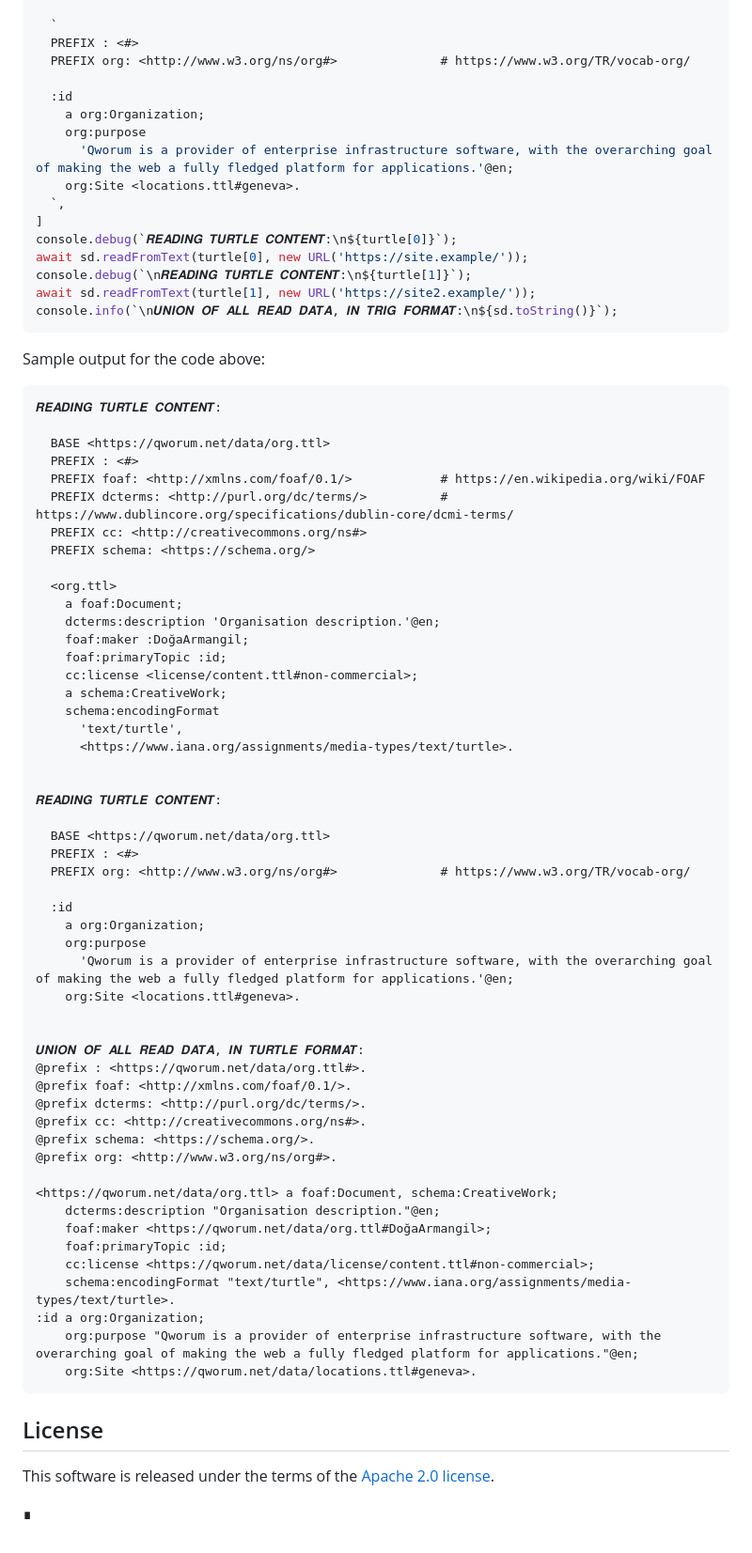
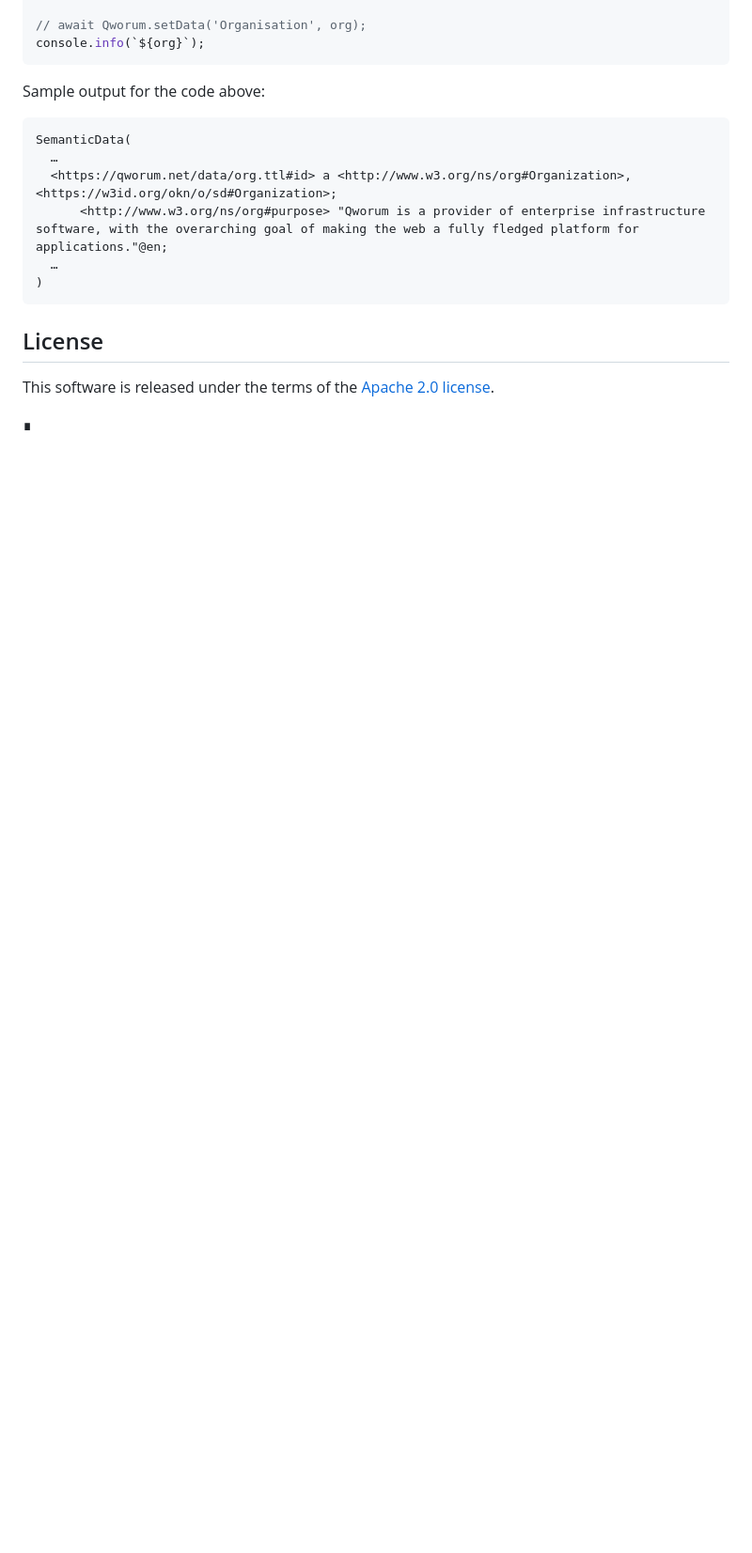
Before and after one commit to doga/qworum-for-web-pages, a Markdown page: README.md, the part around one of its changes. Shown at 94% size. Rendered like a GitHub page; blank space fills up the shorter version.

````diff
--- a/README.md
+++ b/README.md
@@ -102,76 +86,17 @@ turtle = [
 
-  `
-  PREFIX : <#>
-  PREFIX org: <http://www.w3.org/ns/org#>              # https://www.w3.org/TR/vocab-org/
-
-  :id
-    a org:Organization;
-    org:purpose
-      'Qworum is a provider of enterprise infrastructure software, with the overarching goal of making the web a fully fledged platform for applications.'@en;
-    org:Site <locations.ttl#geneva>.
-  `,
-]
-console.debug(`𝑹𝑬𝑨𝑫𝑰𝑵𝑮 𝑻𝑼𝑹𝑻𝑳𝑬 𝑪𝑶𝑵𝑻𝑬𝑵𝑻:\n${turtle[0]}`);
-await sd.readFromText(turtle[0], new URL('https://site.example/'));
-console.debug(`\n𝑹𝑬𝑨𝑫𝑰𝑵𝑮 𝑻𝑼𝑹𝑻𝑳𝑬 𝑪𝑶𝑵𝑻𝑬𝑵𝑻:\n${turtle[1]}`);
-await sd.readFromText(turtle[1], new URL('https://site2.example/'));
-console.info(`\n𝑼𝑵𝑰𝑶𝑵 𝑶𝑭 𝑨𝑳𝑳 𝑹𝑬𝑨𝑫 𝑫𝑨𝑻𝑨, 𝑰𝑵 𝑻𝑹𝑰𝑮 𝑭𝑶𝑹𝑴𝑨𝑻:\n${sd.toString()}`);
+// await Qworum.setData('Organisation', org);
+console.info(`${org}`);
 ```
 
 Sample output for the code above:
 
 ```text
-𝑹𝑬𝑨𝑫𝑰𝑵𝑮 𝑻𝑼𝑹𝑻𝑳𝑬 𝑪𝑶𝑵𝑻𝑬𝑵𝑻:
-
-  BASE <https://qworum.net/data/org.ttl>
-  PREFIX : <#>
-  PREFIX foaf: <http://xmlns.com/foaf/0.1/>            # https://en.wikipedia.org/wiki/FOAF
-  PREFIX dcterms: <http://purl.org/dc/terms/>          # https://www.dublincore.org/specifications/dublin-core/dcmi-terms/
-  PREFIX cc: <http://creativecommons.org/ns#>
-  PREFIX schema: <https://schema.org/>
-
-  <org.ttl>
-    a foaf:Document;
-    dcterms:description 'Organisation description.'@en;
-    foaf:maker :DoğaArmangil;
-    foaf:primaryTopic :id;
-    cc:license <license/content.ttl#non-commercial>;
-    a schema:CreativeWork;
-    schema:encodingFormat
-      'text/turtle',
-      <https://www.iana.org/assignments/media-types/text/turtle>.
-
-
-𝑹𝑬𝑨𝑫𝑰𝑵𝑮 𝑻𝑼𝑹𝑻𝑳𝑬 𝑪𝑶𝑵𝑻𝑬𝑵𝑻:
-
-  BASE <https://qworum.net/data/org.ttl>
-  PREFIX : <#>
-  PREFIX org: <http://www.w3.org/ns/org#>              # https://www.w3.org/TR/vocab-org/
-
-  :id
-    a org:Organization;
-    org:purpose
-      'Qworum is a provider of enterprise infrastructure software, with the overarching goal of making the web a fully fledged platform for applications.'@en;
-    org:Site <locations.ttl#geneva>.
-
-
-𝑼𝑵𝑰𝑶𝑵 𝑶𝑭 𝑨𝑳𝑳 𝑹𝑬𝑨𝑫 𝑫𝑨𝑻𝑨, 𝑰𝑵 𝑻𝑼𝑹𝑻𝑳𝑬 𝑭𝑶𝑹𝑴𝑨𝑻:
-@prefix : <https://qworum.net/data/org.ttl#>.
-@prefix foaf: <http://xmlns.com/foaf/0.1/>.
-@prefix dcterms: <http://purl.org/dc/terms/>.
-@prefix cc: <http://creativecommons.org/ns#>.
-@prefix schema: <https://schema.org/>.
-@prefix org: <http://www.w3.org/ns/org#>.
-
-<https://qworum.net/data/org.ttl> a foaf:Document, schema:CreativeWork;
-    dcterms:description "Organisation description."@en;
-    foaf:maker <https://qworum.net/data/org.ttl#DoğaArmangil>;
-    foaf:primaryTopic :id;
-    cc:license <https://qworum.net/data/license/content.ttl#non-commercial>;
-    schema:encodingFormat "text/turtle", <https://www.iana.org/assignments/media-types/text/turtle>.
-:id a org:Organization;
-    org:purpose "Qworum is a provider of enterprise infrastructure software, with the overarching goal of making the web a fully fledged platform for applications."@en;
-    org:Site <https://qworum.net/data/locations.ttl#geneva>.
+SemanticData(
+  …
+  <https://qworum.net/data/org.ttl#id> a <http://www.w3.org/ns/org#Organization>, <https://w3id.org/okn/o/sd#Organization>;
+      <http://www.w3.org/ns/org#purpose> "Qworum is a provider of enterprise infrastructure software, with the overarching goal of making the web a fully fledged platform for applications."@en;
+  …
+)
 ```
 
 ## License
````
Also changed, not shown: other parts of README.md (+25 -41 lines).
